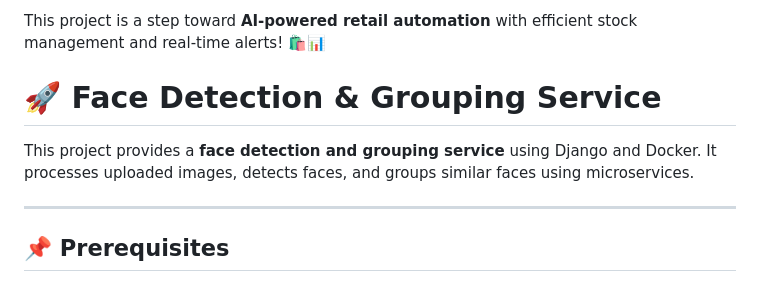
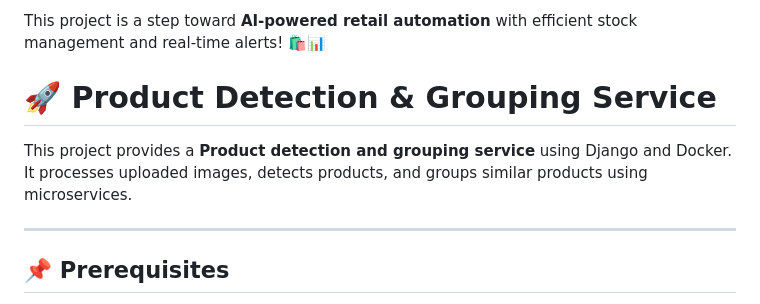
Before and after one commit to XAVIXXVI/product-detection-and-grouping, a Markdown page: README.md, the part around the change. GitHub-like rendering.

```diff
--- a/README.md
+++ b/README.md
@@ -28,9 +28,9 @@ This project is a step toward **AI-powered retail automation** with efficient st
 
 
 
-# **🚀 Face Detection & Grouping Service**
+# **🚀 Product Detection & Grouping Service**
 
-This project provides a **face detection and grouping service** using Django and Docker. It processes uploaded images, detects faces, and groups similar faces using microservices.
+This project provides a **Product detection and grouping service** using Django and Docker. It processes uploaded images, detects products, and groups similar products using microservices.
 
 ---
 
```
